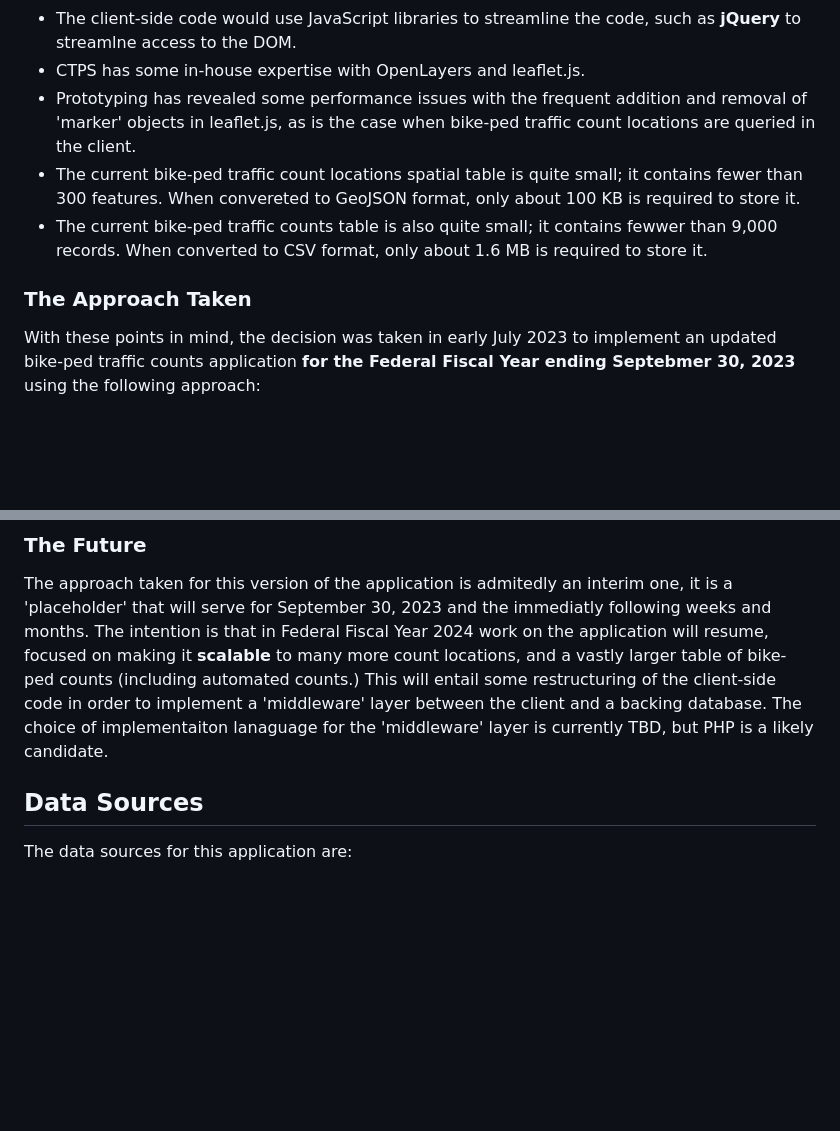
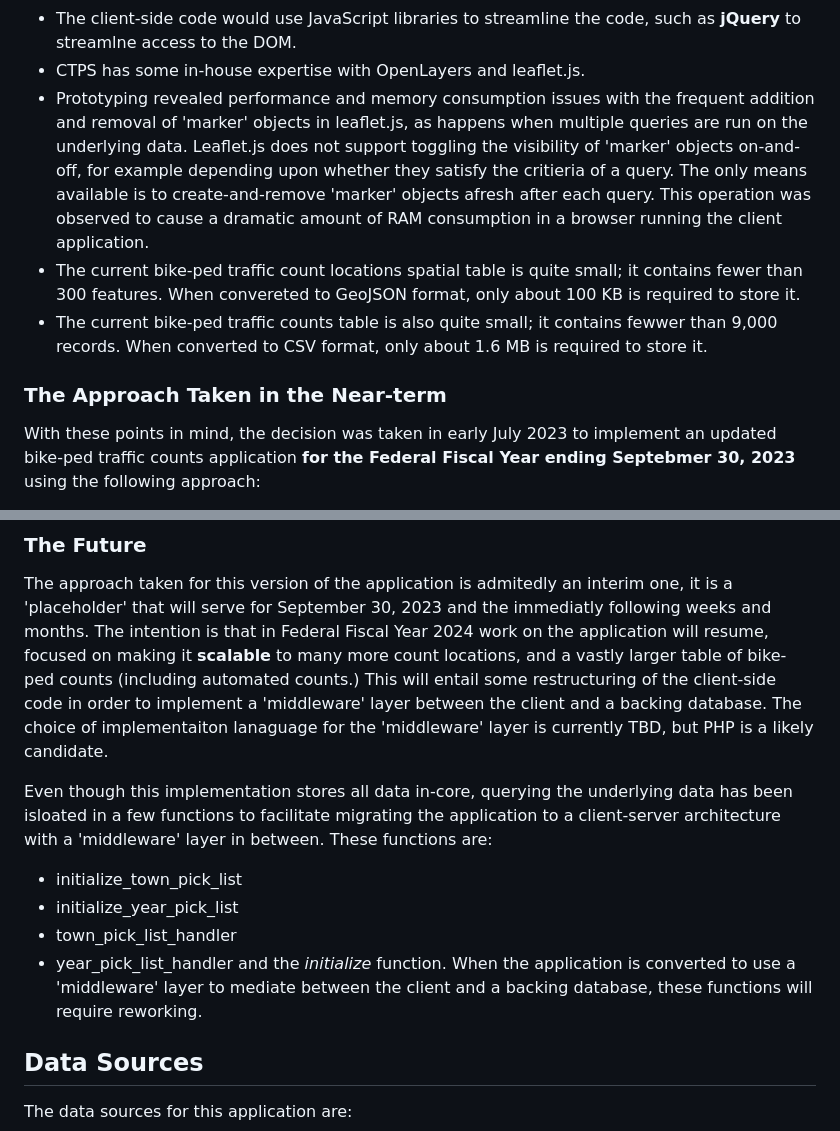
Before and after one commit to CTPSSTAFF/bp-prototype-ol, a Markdown page: README.md, 2 parts joined by grey strips. Rendered like a GitHub page; blank space fills up the shorter version.

Commit message:
Added doc on migration to use of 'middleware' layer

```diff
--- a/README.md
+++ b/README.md
@@ -40,15 +40,18 @@ library than Google Maps, either leaflet.js or OpenLayers.
 * The client-side code would use JavaScript libraries to streamline the code, such as
 __jQuery__ to streamlne access to the DOM.
 * CTPS has some in-house expertise with OpenLayers and leaflet.js.
-* Prototyping has revealed some performance issues with the frequent addition and removal
-of 'marker' objects in leaflet.js, as is the case when bike-ped traffic count locations
-are queried in the client.
+* Prototyping revealed performance and memory consumption issues with the frequent addition and removal
+of 'marker' objects in leaflet.js, as happens when multiple queries are run on the underlying data.
+Leaflet.js does not support toggling the visibility of 'marker' objects on-and-off, for example
+depending upon whether they satisfy the critieria of a query. The only means available is to
+create-and-remove 'marker' objects afresh after each query. This operation was observed to
+cause a dramatic amount of RAM consumption in a browser running the client application.
 * The current bike-ped traffic count locations spatial table is quite small; it contains fewer
 than 300 features. When convereted to GeoJSON format, only about 100 KB is required to store it.
 * The current bike-ped traffic counts table is also quite small; it contains fewwer
 than 9,000 records. When converted to CSV format, only about 1.6 MB is required to store it.
 
-### The Approach Taken
+### The Approach Taken in the Near-term
 With these points in mind, the decision was taken in early July 2023 to implement an
 updated bike-ped traffic counts application __for the Federal Fiscal Year ending Septebmer 30, 2023__
 using the following approach:
@@ -69,6 +72,17 @@ larger table of bike-ped counts \(including automated counts.\) This will entail
 some restructuring of the client-side code in order to implement a 'middleware' layer
 between the client and a backing database. The choice of implementaiton lanaguage for
 the 'middleware' layer is currently TBD, but PHP is a likely candidate.
+
+Even though this implementation stores all data in-core, querying the underlying data has been
+isloated in a few functions to facilitate migrating the application to a client-server
+architecture with a 'middleware' layer in between. These functions are:
+* initialize_town_pick_list
+* initialize_year_pick_list
+* town_pick_list_handler
+* year_pick_list_handler
+and the _initialize_ function.
+When the application is converted to use a 'middleware' layer to mediate between the client
+and a backing database, these functions will require reworking.
 
 ## Data Sources
 The data sources for this application are:
```
